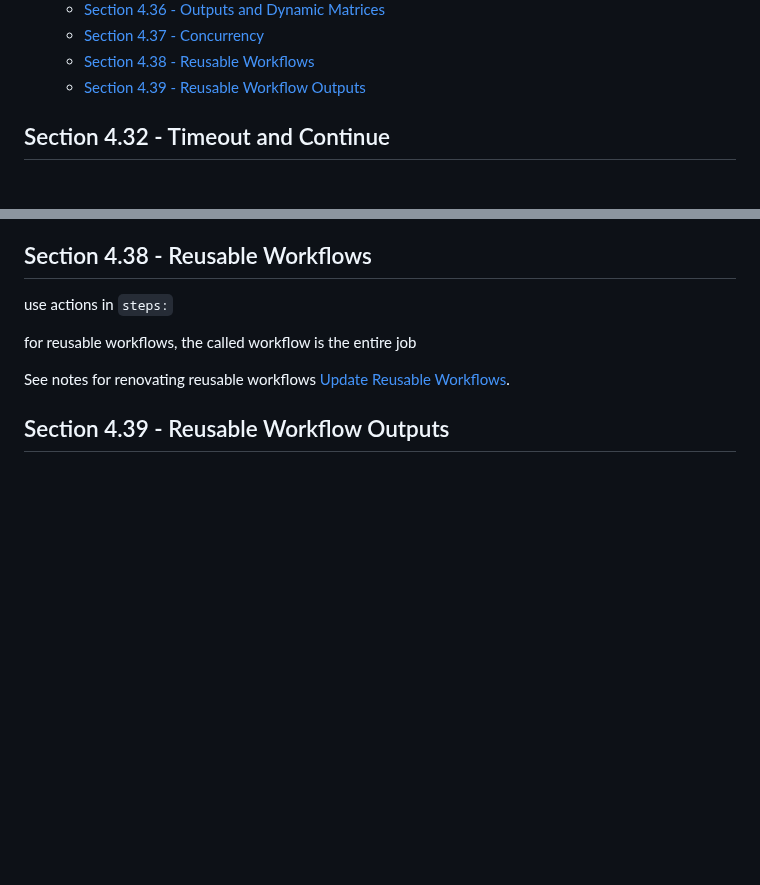
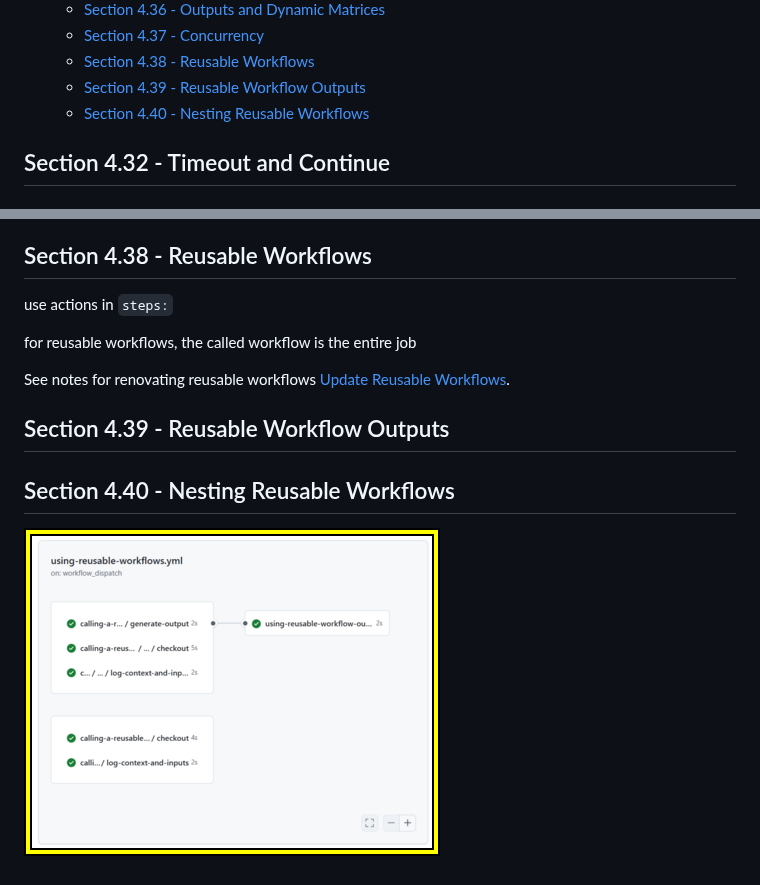
Before and after one commit to allenhub-net/The--Complete--Github--Actions--and--Workflows--Guide, a Markdown page: section_04/README.md, 2 parts joined by grey strips. Drawn GitHub-style; pictures changed too: section_04/nested-wf-400x400.png (added); blank space fills up the shorter version.

Commit message:
feat: Section 4.40 - Nesting Reusable Workflows

```diff
--- a/section_04/README.md
+++ b/section_04/README.md
@@ -13,6 +13,7 @@
    * [Section 4.37 - Concurrency](#section-437---concurrency)
    * [Section 4.38 - Reusable Workflows](#section-438---reusable-workflows)
    * [Section 4.39 - Reusable Workflow Outputs](#section-439---reusable-workflow-outputs)
+   * [Section 4.40 - Nesting Reusable Workflows](#section-440---nesting-reusable-workflows)
 <!--te-->
 <!-- markdownlint-enable MD007 -->
 
@@ -78,3 +79,7 @@ for reusable workflows, the called workflow is the entire job
 See notes for renovating reusable workflows [Update Reusable Workflows](../doc/renovatebot/README.md#update-reusable-workflows).
 
 ## Section 4.39 - Reusable Workflow Outputs
+
+## Section 4.40 - Nesting Reusable Workflows
+
+[![Secrets Example](nested-wf-400x400.png)](nested-wf.png)
```
Also changed, not shown: README.md (+1 -0 lines), doc/mermaid/README.md (+2 -0 lines), section_04/nested-wf.png (added), 2 other files.
